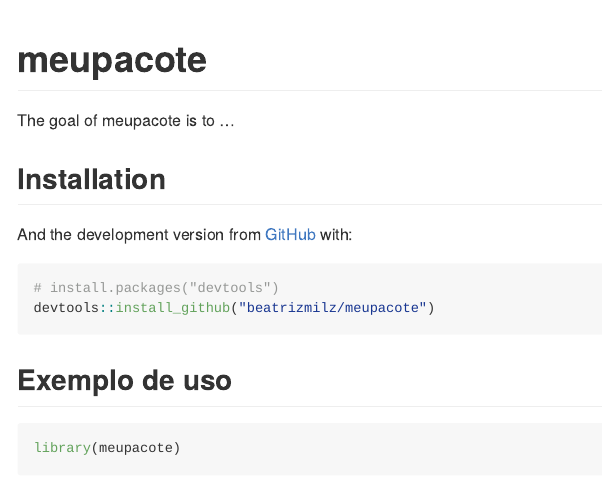
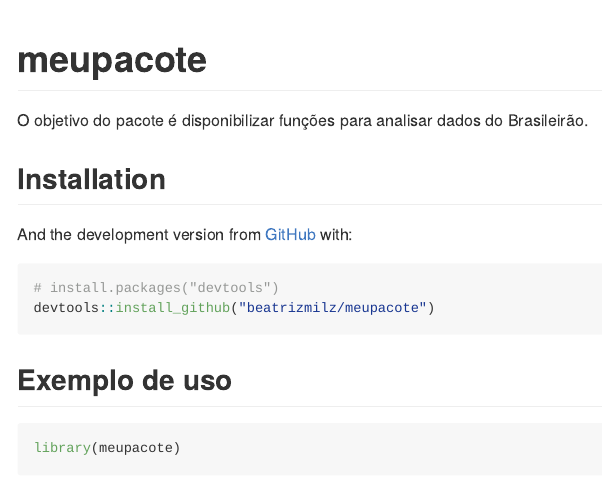
Before and after one commit to beatrizmilz/meupacote-0402021, an R Markdown document (README.Rmd): the page in a window 1100 px wide, from its top. The pictures show the output file README.md that the author committed with the source, drawn offline in the style of GitHub.

Commit message:
adiciona objetivo

```diff
--- a/README.Rmd
+++ b/README.Rmd
@@ -20,7 +20,7 @@ knitr::opts_chunk$set(
 
 <!-- badges: end -->
 
-The goal of meupacote is to ...
+O objetivo do pacote é disponibilizar funções para analisar dados do Brasileirão.
 
 ## Installation
 
```
Also changed, not shown: README.md.
